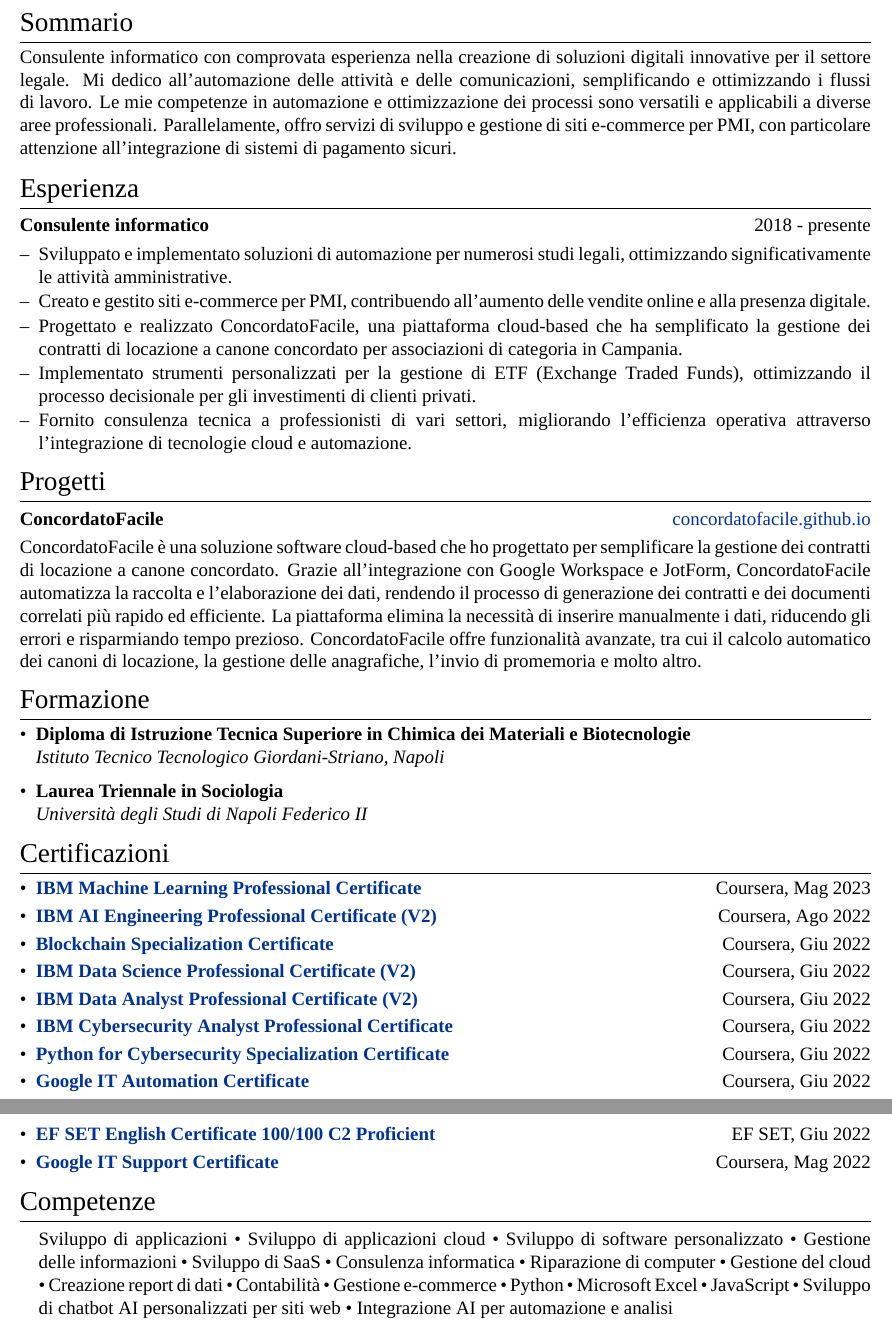
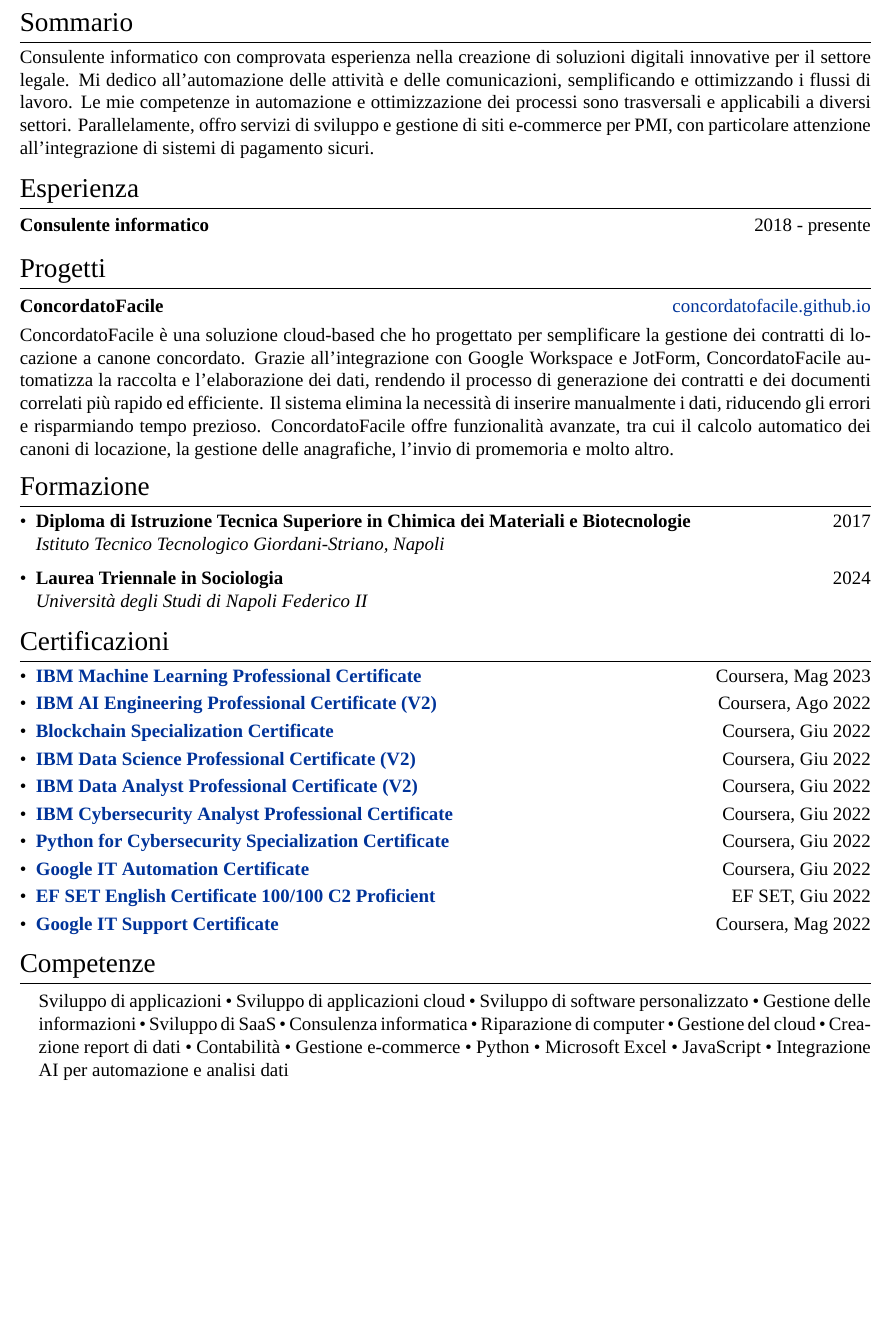
Before and after one commit to germabyte/cv, a LaTeX CV (cv.tex): two parts of pages 1 and 2 of 2 before the commit and part of page 1 of 2 after it, the two joined at a grey line, cut so that both start at the same text, the shorter picture padded with empty space. Compiled offline with XeLaTeX; a missing font is replaced by an installed copy or a similar font.

Commit message:
Update cv.tex

```diff
--- a/cv.tex
+++ b/cv.tex
@@ -59,39 +59,25 @@
 \end{tabularx}
 
 \section{Sommario}
-Consulente informatico con comprovata esperienza nella creazione di soluzioni digitali innovative per il settore legale. Mi dedico all'automazione delle attività e delle comunicazioni, semplificando e ottimizzando i flussi di lavoro. Le mie competenze in automazione e ottimizzazione dei processi sono versatili e applicabili a diverse aree professionali.
+Consulente informatico con comprovata esperienza nella creazione di soluzioni digitali innovative per il settore legale. Mi dedico all'automazione delle attività e delle comunicazioni, semplificando e ottimizzando i flussi di lavoro. Le mie competenze in automazione e ottimizzazione dei processi sono trasversali e applicabili a diversi settori.
 Parallelamente, offro servizi di sviluppo e gestione di siti e-commerce per PMI, con particolare attenzione all'integrazione di sistemi di pagamento sicuri.
 
 \section{Esperienza}
-
-\begin{tabularx}{\linewidth}{ @{}l r@{} }
-\textbf{Consulente informatico} & \hfill 2018 - presente \\[3.75pt]
-\multicolumn{2}{@{}X@{}}{
-\begin{minipage}[t]{\linewidth}
-    \begin{itemize}[nosep,after=\strut, leftmargin=1em, itemsep=1pt]
-        \item[--] Sviluppato e implementato soluzioni di automazione per numerosi studi legali, ottimizzando significativamente le attività amministrative.
-        \item[--] Creato e gestito siti e-commerce per PMI, contribuendo all'aumento delle vendite online e alla presenza digitale.
-        \item[--] Progettato e realizzato ConcordatoFacile, una piattaforma cloud-based che ha semplificato la gestione dei contratti di locazione a canone concordato per associazioni di categoria in Campania.
-        \item[--] Implementato strumenti personalizzati per la gestione di ETF (Exchange Traded Funds), ottimizzando il processo decisionale per gli investimenti di clienti privati.
-        \item[--] Fornito consulenza tecnica a professionisti di vari settori, migliorando l'efficienza operativa attraverso l'integrazione di tecnologie cloud e automazione.
-    \end{itemize}
-    \end{minipage}
-}
+\begin{tabularx}{\linewidth}{ @{}l X r@{} }
+\textbf{Consulente informatico} & & 2018 - presente \\[3.75pt]
 \end{tabularx}
 
 \section{Progetti}
-
 \begin{tabularx}{\linewidth}{ @{}l r@{} }
 \textbf{ConcordatoFacile} & \hfill \href{https://concordatofacile.github.io/}{concordatofacile.github.io} \\[3.75pt]
-\multicolumn{2}{@{}X@{}}{ConcordatoFacile è una soluzione software cloud-based che ho progettato per semplificare la gestione dei contratti di locazione a canone concordato. Grazie all'integrazione con Google Workspace e JotForm, ConcordatoFacile automatizza la raccolta e l'elaborazione dei dati, rendendo il processo di generazione dei contratti e dei documenti correlati più rapido ed efficiente. La piattaforma elimina la necessità di inserire manualmente i dati, riducendo gli errori e risparmiando tempo prezioso.
-ConcordatoFacile offre funzionalità avanzate, tra cui il calcolo automatico dei canoni di locazione, la gestione delle anagrafiche, l'invio di promemoria e molto altro.}  \\
+\multicolumn{2}{@{}X@{}}{ConcordatoFacile è una soluzione cloud-based che ho progettato per semplificare la gestione dei contratti di locazione a canone concordato. Grazie all'integrazione con Google Workspace e JotForm, ConcordatoFacile automatizza la raccolta e l'elaborazione dei dati, rendendo il processo di generazione dei contratti e dei documenti correlati più rapido ed efficiente. Il sistema elimina la necessità di inserire manualmente i dati, riducendo gli errori e risparmiando tempo prezioso. ConcordatoFacile offre funzionalità avanzate, tra cui il calcolo automatico dei canoni di locazione, la gestione delle anagrafiche, l'invio di promemoria e molto altro.}  \\
 \end{tabularx}
 
 \section{Formazione}
 \begin{itemize}[leftmargin=*]
-    \item \textbf{Diploma di Istruzione Tecnica Superiore in Chimica dei Materiali e Biotecnologie}\\
+    \item \textbf{Diploma di Istruzione Tecnica Superiore in Chimica dei Materiali e Biotecnologie} \hfill 2017\\
     \textit{Istituto Tecnico Tecnologico Giordani-Striano, Napoli}
-    \item \textbf{Laurea Triennale in Sociologia}\\
+    \item \textbf{Laurea Triennale in Sociologia} \hfill 2024\\
     \textit{Università degli Studi di Napoli Federico II}
 \end{itemize}
 
@@ -113,7 +99,7 @@ ConcordatoFacile offre funzionalità avanzate, tra cui il calcolo automatico dei
 
 \section{Competenze}
 \begin{tabularx}{\linewidth}{@{}l X@{}}
-&  \normalsize{Sviluppo di applicazioni • Sviluppo di applicazioni cloud • Sviluppo di software personalizzato • Gestione delle informazioni • Sviluppo di SaaS • Consulenza informatica • Riparazione di computer • Gestione del cloud • Creazione report di dati • Contabilità • Gestione e-commerce • Python • Microsoft Excel • JavaScript • Sviluppo di chatbot AI personalizzati per siti web • Integrazione AI per automazione e analisi}\\
+&  \normalsize{Sviluppo di applicazioni • Sviluppo di applicazioni cloud • Sviluppo di software personalizzato • Gestione delle informazioni • Sviluppo di SaaS • Consulenza informatica • Riparazione di computer • Gestione del cloud • Creazione report di dati • Contabilità • Gestione e-commerce • Python • Microsoft Excel • JavaScript • Integrazione AI per automazione e analisi dati}\\
 \end{tabularx}
 
 \section{Lingue}
```
